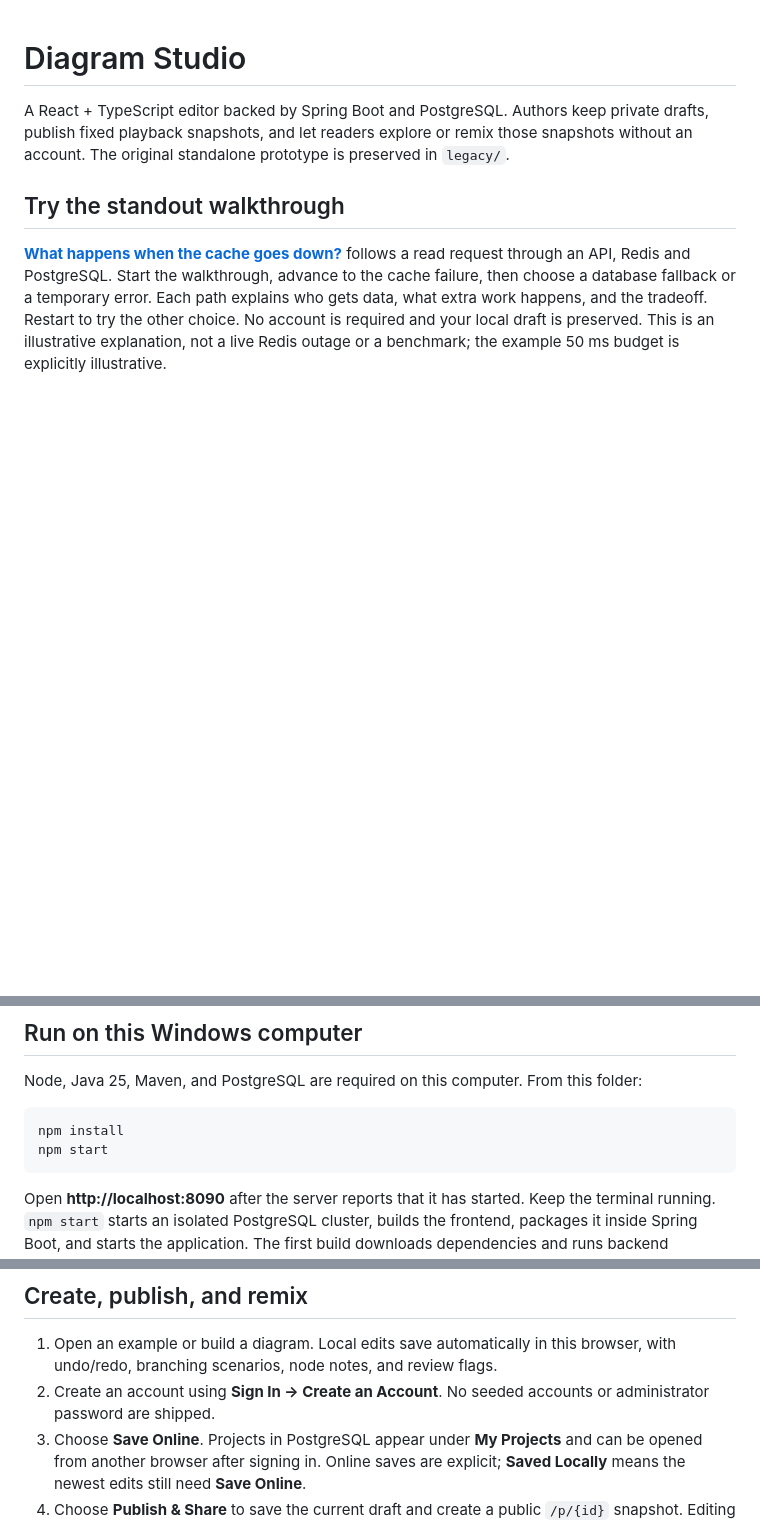
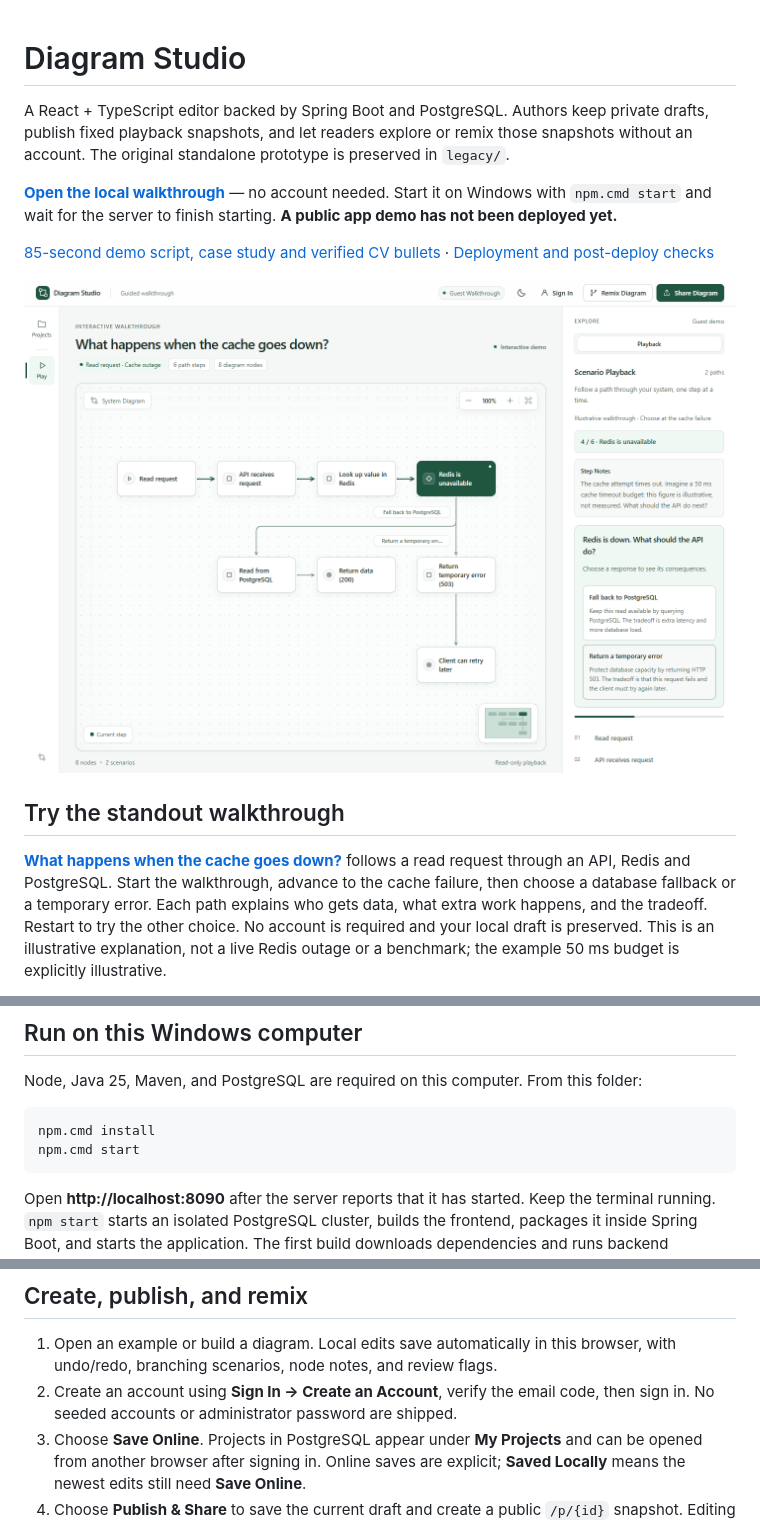
Before and after one commit to TahasCODE/diagram-studio, a Markdown page: README.md, 3 parts joined by grey strips. GitHub-like rendering; pictures changed too: docs/assets/cache-outage.png (added); blank space fills up the shorter version.

Commit message:
Prepare portfolio release materials and validate packaged deployment assets

````diff
--- a/README.md
+++ b/README.md
@@ -4,6 +4,15 @@ A React + TypeScript editor backed by Spring Boot and PostgreSQL. Authors keep
 private drafts, publish fixed playback snapshots, and let readers explore or
 remix those snapshots without an account. The original standalone prototype is
 preserved in `legacy/`.
+
+**[Open the local walkthrough](http://localhost:8090/?walkthrough=cache-outage)**
+— no account needed. Start it on Windows with `npm.cmd start` and wait for the
+server to finish starting. **A public app demo has not been deployed yet.**
+
+[85-second demo script, case study and verified CV bullets](docs/portfolio.md)
+· [Deployment and post-deploy checks](docs/deployment.md)
+
+![Guest walkthrough at the cache failure, showing PostgreSQL fallback and temporary-error choices](docs/assets/cache-outage.png)
 
 ## Try the standout walkthrough
 
@@ -49,8 +58,8 @@ Node, Java 25, Maven, and PostgreSQL are required on this computer.
 From this folder:
 
 ```powershell
-npm install
-npm start
+npm.cmd install
+npm.cmd start
 ```
 
 Open **http://localhost:8090** after the server reports that it has started.
@@ -100,7 +109,8 @@ use PostgreSQL or `docker compose up db`, then `cd backend && ./mvnw spring-boot
 
 1. Open an example or build a diagram. Local edits save automatically in this
    browser, with undo/redo, branching scenarios, node notes, and review flags.
-2. Create an account using **Sign In → Create an Account**. No seeded accounts or
+2. Create an account using **Sign In → Create an Account**, verify the email code,
+   then sign in. No seeded accounts or
    administrator password are shipped.
 3. Choose **Save Online**. Projects in PostgreSQL appear under **My Projects** and
    can be opened from another browser after signing in. Online saves are explicit;
````
Also changed, not shown: CHANGELOG.md (+2 -0 lines), backend/README.md (+8 -3 lines), docs/deployment.md (added, +182 -0 lines), docs/portfolio.md (added, +116 -0 lines), 9 other files.
